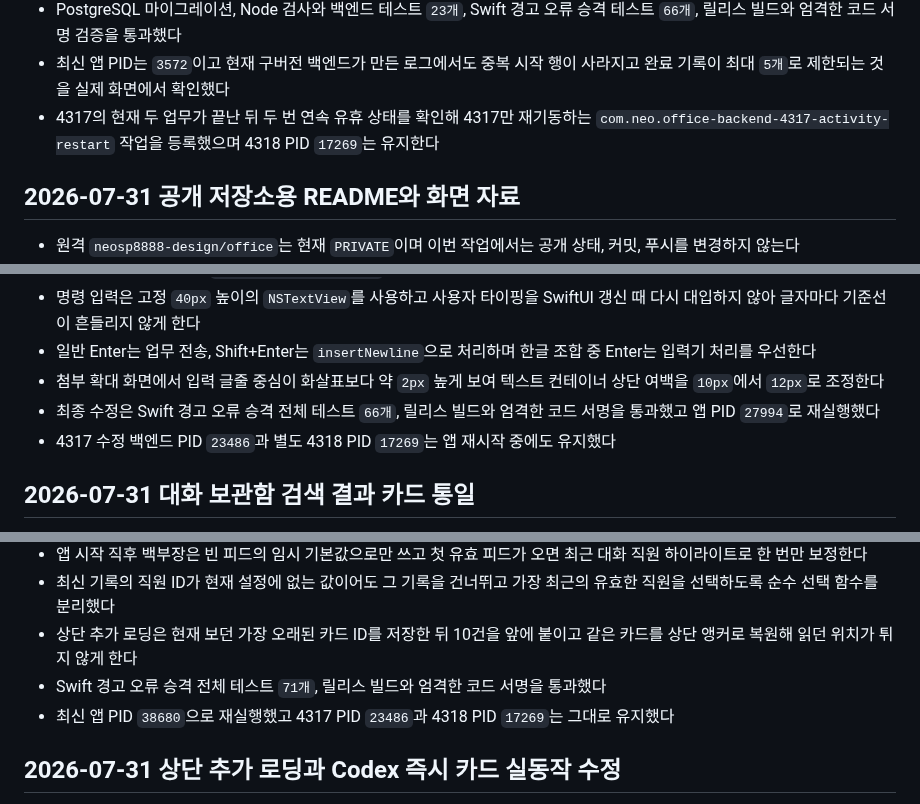
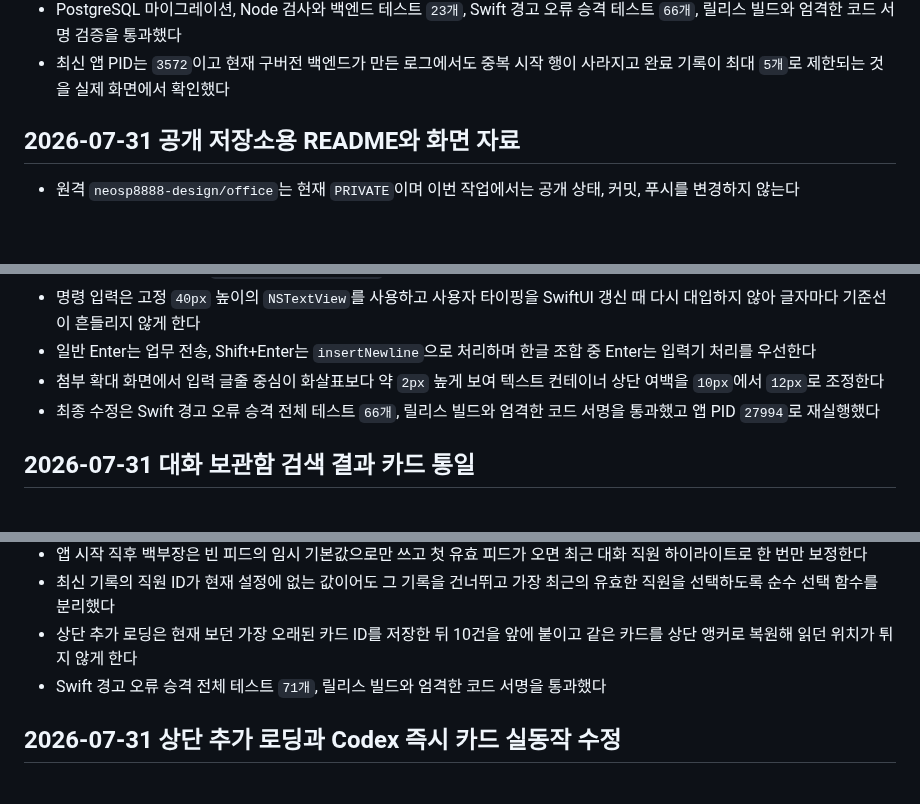
Before and after one commit to neosp8888-design/office, a Markdown page: context-notes.md, 3 parts joined by grey strips. GitHub-like rendering; blank space fills up the shorter version.

```diff
--- a/context-notes.md
+++ b/context-notes.md
@@ -699,7 +697,6 @@
 - 과거 로그의 `실행 ·` 시작 행과 준비·정독 문구는 화면에서 제외하며, 표시할 내용이 없으면 진행 로그 상자 자체를 숨긴다
 - PostgreSQL 마이그레이션, Node 검사와 백엔드 테스트 `23개`, Swift 경고 오류 승격 테스트 `66개`, 릴리스 빌드와 엄격한 코드 서명 검증을 통과했다
 - 최신 앱 PID는 `3572`이고 현재 구버전 백엔드가 만든 로그에서도 중복 시작 행이 사라지고 완료 기록이 최대 `5개`로 제한되는 것을 실제 화면에서 확인했다
-- 4317의 현재 두 업무가 끝난 뒤 두 번 연속 유휴 상태를 확인해 4317만 재기동하는 `com.neo.office-backend-4317-activity-restart` 작업을 등록했으며 4318 PID `17269`는 유지한다
 
 ## 2026-07-31 공개 저장소용 README와 화면 자료
 
@@ -771,7 +764,6 @@
 - 일반 Enter는 업무 전송, Shift+Enter는 `insertNewline`으로 처리하며 한글 조합 중 Enter는 입력기 처리를 우선한다
 - 첨부 확대 화면에서 입력 글줄 중심이 화살표보다 약 `2px` 높게 보여 텍스트 컨테이너 상단 여백을 `10px`에서 `12px`로 조정한다
 - 최종 수정은 Swift 경고 오류 승격 전체 테스트 `66개`, 릴리스 빌드와 엄격한 코드 서명을 통과했고 앱 PID `27994`로 재실행했다
-- 4317 수정 백엔드 PID `23486`과 별도 4318 PID `17269`는 앱 재시작 중에도 유지했다
 
 ## 2026-07-31 대화 보관함 검색 결과 카드 통일
 
@@ -823,7 +813,6 @@
 - 최신 기록의 직원 ID가 현재 설정에 없는 값이어도 그 기록을 건너뛰고 가장 최근의 유효한 직원을 선택하도록 순수 선택 함수를 분리했다
 - 상단 추가 로딩은 현재 보던 가장 오래된 카드 ID를 저장한 뒤 10건을 앞에 붙이고 같은 카드를 상단 앵커로 복원해 읽던 위치가 튀지 않게 한다
 - Swift 경고 오류 승격 전체 테스트 `71개`, 릴리스 빌드와 엄격한 코드 서명을 통과했다
-- 최신 앱 PID `38680`으로 재실행했고 4317 PID `23486`과 4318 PID `17269`는 그대로 유지했다
 
 ## 2026-07-31 상단 추가 로딩과 Codex 즉시 카드 실동작 수정
 
```
Also changed, not shown: other parts of context-notes.md (+0 -21 lines), checklist.md (+0 -3 lines).
